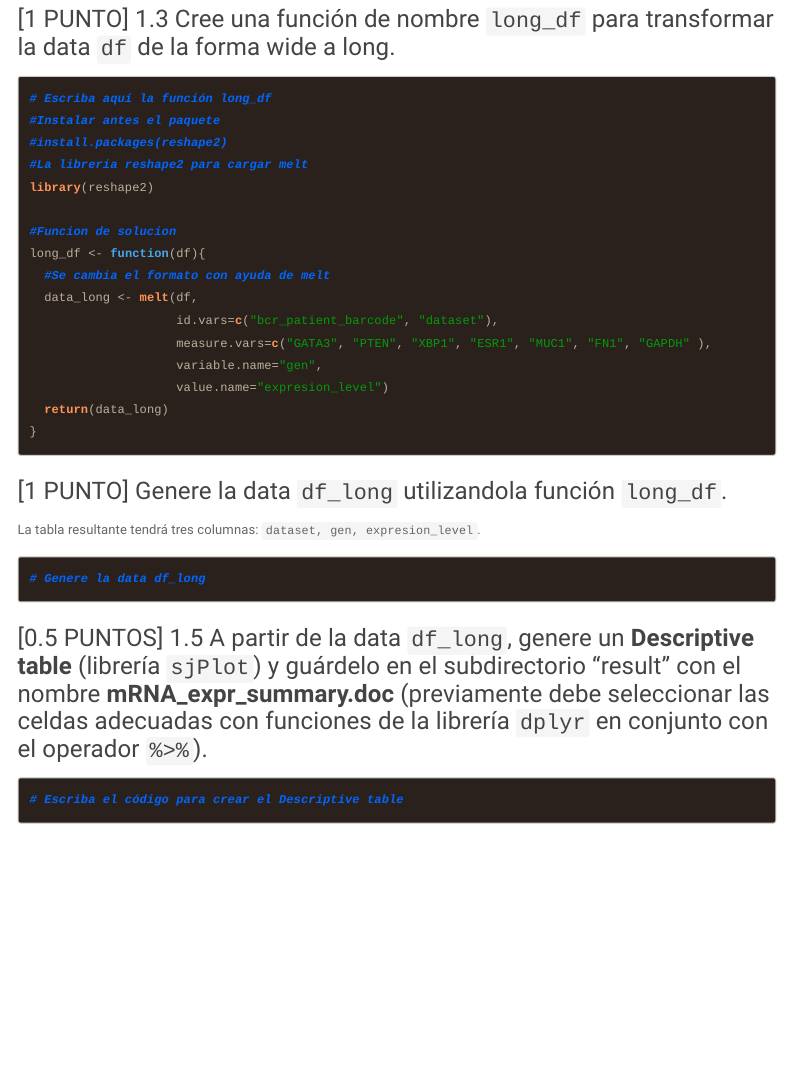
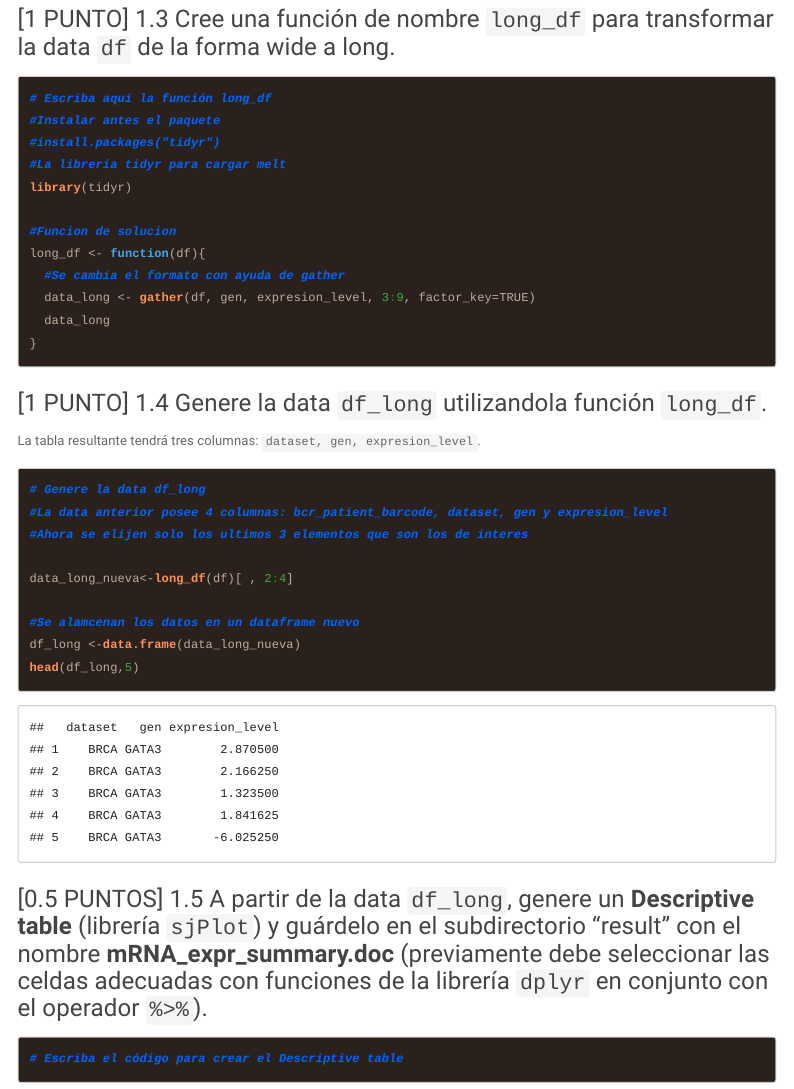
Before and after one commit to 1727jesy/2021II_GBI6_ExamenFinal, an R Markdown document (2021I_GBI6_ExamenFinal (1).Rmd): the page in a window 1100 px wide, from 2500 px down. Rendered offline with R 4.5, knitr and Pandoc, with nearby package versions; menus at the side of the page are left out.

Commit message:
Jessica Quiñonez agrego la resolucion de ejercicio 1.4

````diff
--- a/2021I_GBI6_ExamenFinal (1).Rmd
+++ b/2021I_GBI6_ExamenFinal (1).Rmd
@@ -94,29 +94,32 @@ head(df,5)
 ```{r funcion_long}
 # Escriba aquí la función long_df
 #Instalar antes el paquete
-#install.packages(reshape2)
-#La libreria reshape2 para cargar melt
-library(reshape2)
+#install.packages("tidyr")
+#La libreria tidyr para cargar melt
+library(tidyr)
 
 #Funcion de solucion
 long_df <- function(df){
-  #Se cambia el formato con ayuda de melt
-  data_long <- melt(df,
-                    id.vars=c("bcr_patient_barcode", "dataset"),
-                    measure.vars=c("GATA3", "PTEN", "XBP1", "ESR1", "MUC1", "FN1", "GAPDH" ),
-                    variable.name="gen",
-                    value.name="expresion_level")
-  return(data_long)
+  #Se cambia el formato con ayuda de gather
+  data_long <- gather(df, gen, expresion_level, 3:9, factor_key=TRUE)
+  data_long
 }
 
 ```
 
 
-### [1 PUNTO] Genere la data ```df_long``` utilizandola función ```long_df```.
+### [1 PUNTO] 1.4 Genere la data ```df_long``` utilizandola función ```long_df```.
 La tabla resultante tendrá tres columnas: ```dataset, gen, expresion_level```.
 ```{r df_long}
 # Genere la data df_long
+#La data anterior posee 4 columnas: bcr_patient_barcode, dataset, gen y expresion_level
+#Ahora se elijen solo los ultimos 3 elementos que son los de interes
 
+data_long_nueva<-long_df(df)[ , 2:4]
+
+#Se alamcenan los datos en un dataframe nuevo
+df_long <-data.frame(data_long_nueva)
+head(df_long,5)
 ```
 
 ### [0.5 PUNTOS] 1.5 A partir de la data ```df_long```, genere un **Descriptive table** (librería ```sjPlot```) y guárdelo en el subdirectorio "result"  con el nombre **mRNA_expr_summary.doc** (previamente debe seleccionar las celdas adecuadas con funciones de la librería ```dplyr``` en conjunto con el operador ```%>%```).
````
Also changed, not shown: 2021I_GBI6_ExamenFinal--1-.html.
